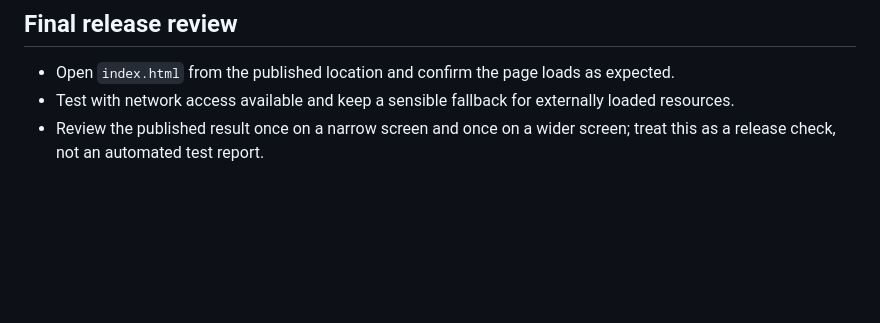
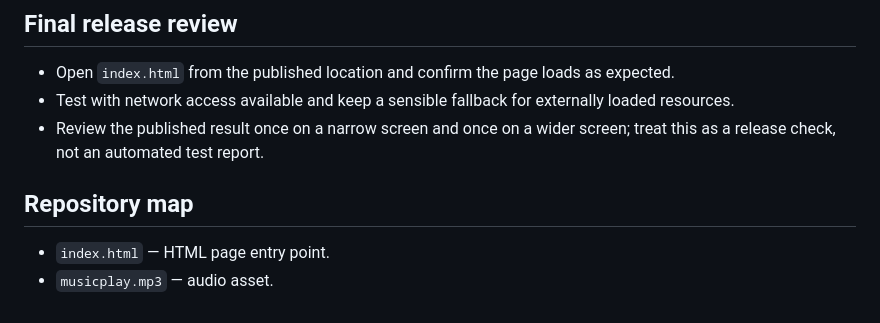
Before and after one commit to ayush143-maker/Heart-Equation-, a Markdown page: README.md, the part around the change. Rendered like a GitHub page; blank space fills up the shorter version.

Commit message:
docs(readme): documentation pass 21

```diff
--- a/README.md
+++ b/README.md
@@ -57,3 +57,8 @@ These are future review steps, not verified compatibility or accessibility resul
 - Open `index.html` from the published location and confirm the page loads as expected.
 - Test with network access available and keep a sensible fallback for externally loaded resources.
 - Review the published result once on a narrow screen and once on a wider screen; treat this as a release check, not an automated test report.
+
+## Repository map
+
+- `index.html` — HTML page entry point.
+- `musicplay.mp3` — audio asset.
```
